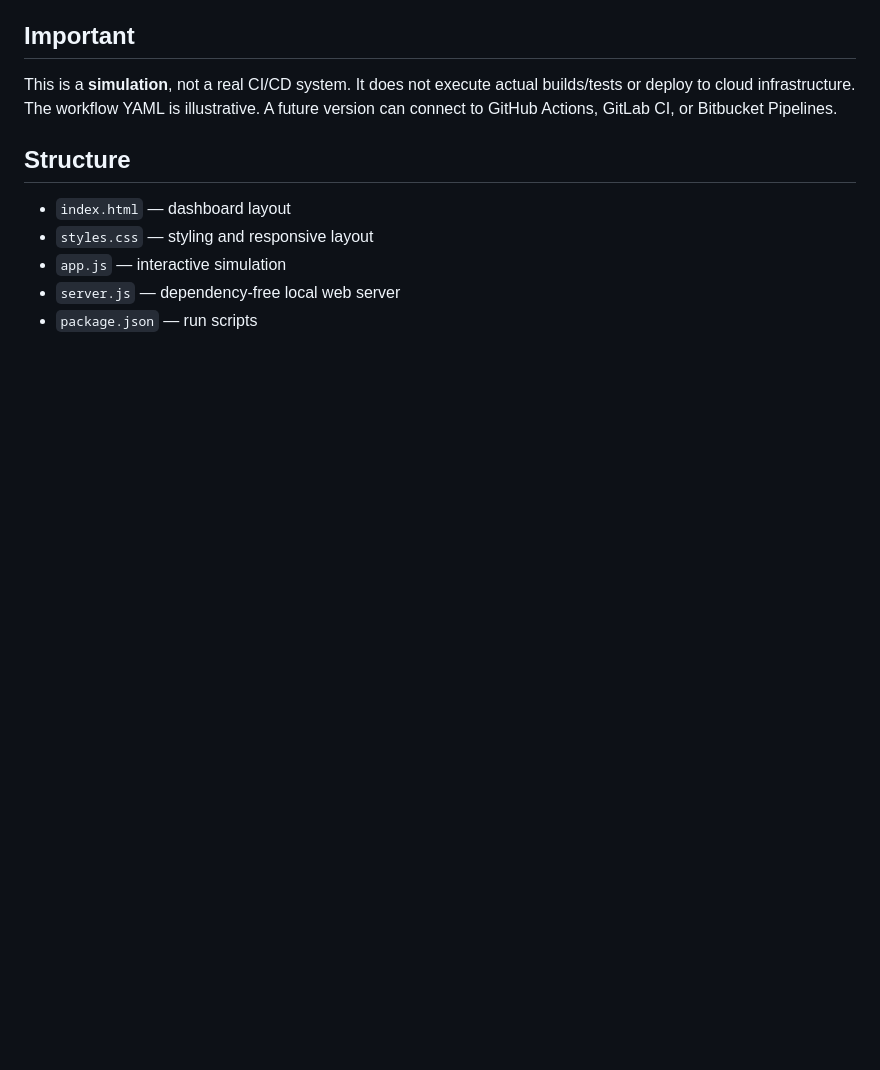
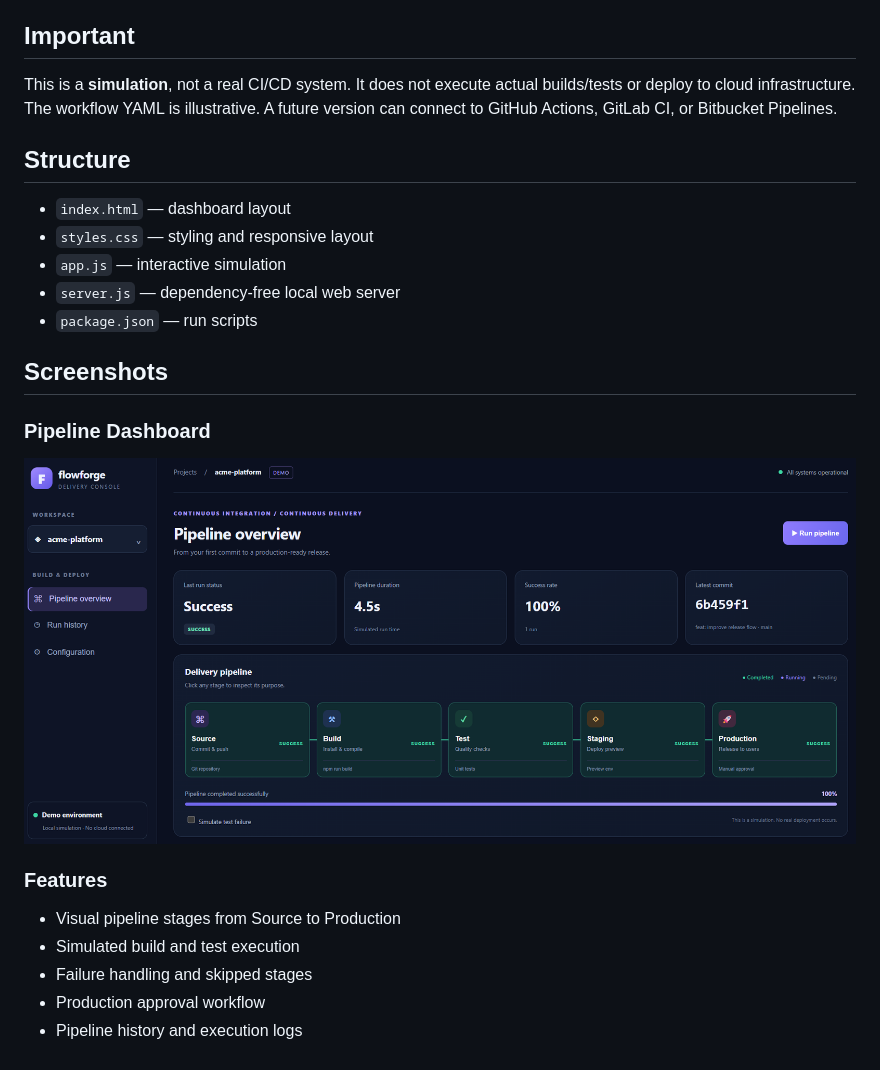
Before and after one commit to DEEPIKAA-BATHIRAPPAN/flowforge-cicd-visualizer, a Markdown page: README.md, the part around the change. Rendered like a GitHub page; pictures changed too: screenshots/dashboard.png (added); blank space fills up the shorter version.

Commit message:
Add dashboard screenshot to README

```diff
--- a/README.md
+++ b/README.md
@@ -37,3 +37,21 @@ This is a **simulation**, not a real CI/CD system. It does not execute actual bu
 - `app.js` — interactive simulation
 - `server.js` — dependency-free local web server
 - `package.json` — run scripts
+
+
+
+
+
+## Screenshots
+
+### Pipeline Dashboard
+
+![FlowForge CI/CD Pipeline Dashboard](screenshots/dashboard.png)
+
+### Features
+
+- Visual pipeline stages from Source to Production
+- Simulated build and test execution
+- Failure handling and skipped stages
+- Production approval workflow
+- Pipeline history and execution logs
```
